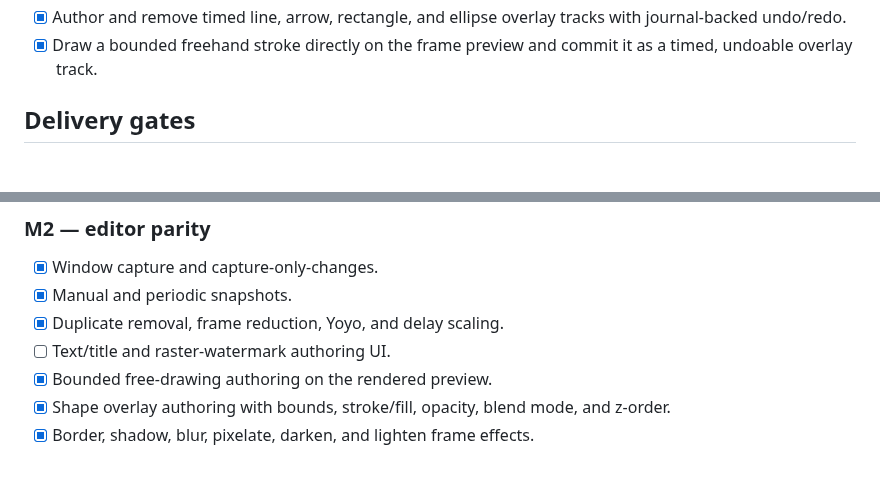
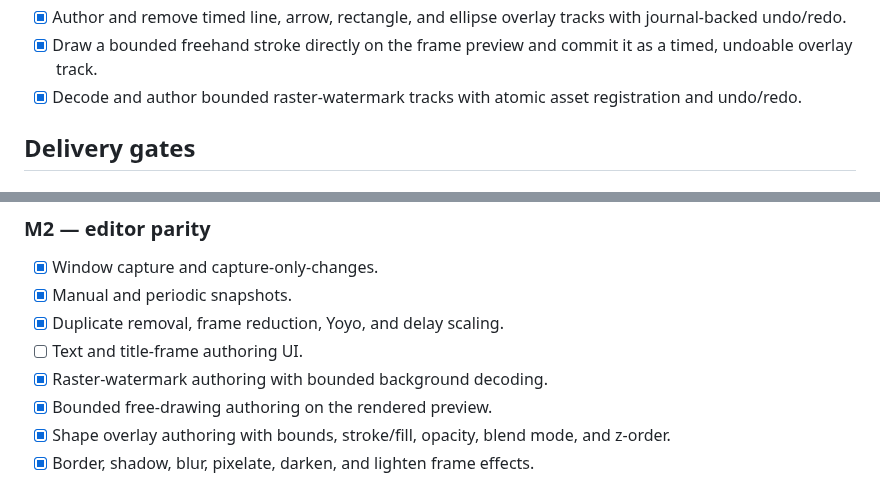
Before and after one commit to tiansongyu/gifromscreen, a Markdown page: docs/LINUX-STATUS.md, 2 parts joined by grey strips. Rendered like a GitHub page.

Commit message:
docs(linux): record raster watermark authoring

```diff
--- a/docs/LINUX-STATUS.md
+++ b/docs/LINUX-STATUS.md
@@ -44,6 +44,7 @@ This file is the delivery ledger for the Linux-first implementation. A feature i
 - [x] Replace quadratic per-frame manifest cloning with indexed recording journal paths and a 512-frame checkpoint cadence; pass the 10,000-frame durability preflight.
 - [x] Author and remove timed line, arrow, rectangle, and ellipse overlay tracks with journal-backed undo/redo.
 - [x] Draw a bounded freehand stroke directly on the frame preview and commit it as a timed, undoable overlay track.
+- [x] Decode and author bounded raster-watermark tracks with atomic asset registration and undo/redo.
 
 ## Delivery gates
 
@@ -72,7 +73,8 @@ This file is the delivery ledger for the Linux-first implementation. A feature i
 - [x] Window capture and capture-only-changes.
 - [x] Manual and periodic snapshots.
 - [x] Duplicate removal, frame reduction, Yoyo, and delay scaling.
-- [ ] Text/title and raster-watermark authoring UI.
+- [ ] Text and title-frame authoring UI.
+- [x] Raster-watermark authoring with bounded background decoding.
 - [x] Bounded free-drawing authoring on the rendered preview.
 - [x] Shape overlay authoring with bounds, stroke/fill, opacity, blend mode, and z-order.
 - [x] Border, shadow, blur, pixelate, darken, and lighten frame effects.
```
Also changed, not shown: README.md (+1 -0 lines).
